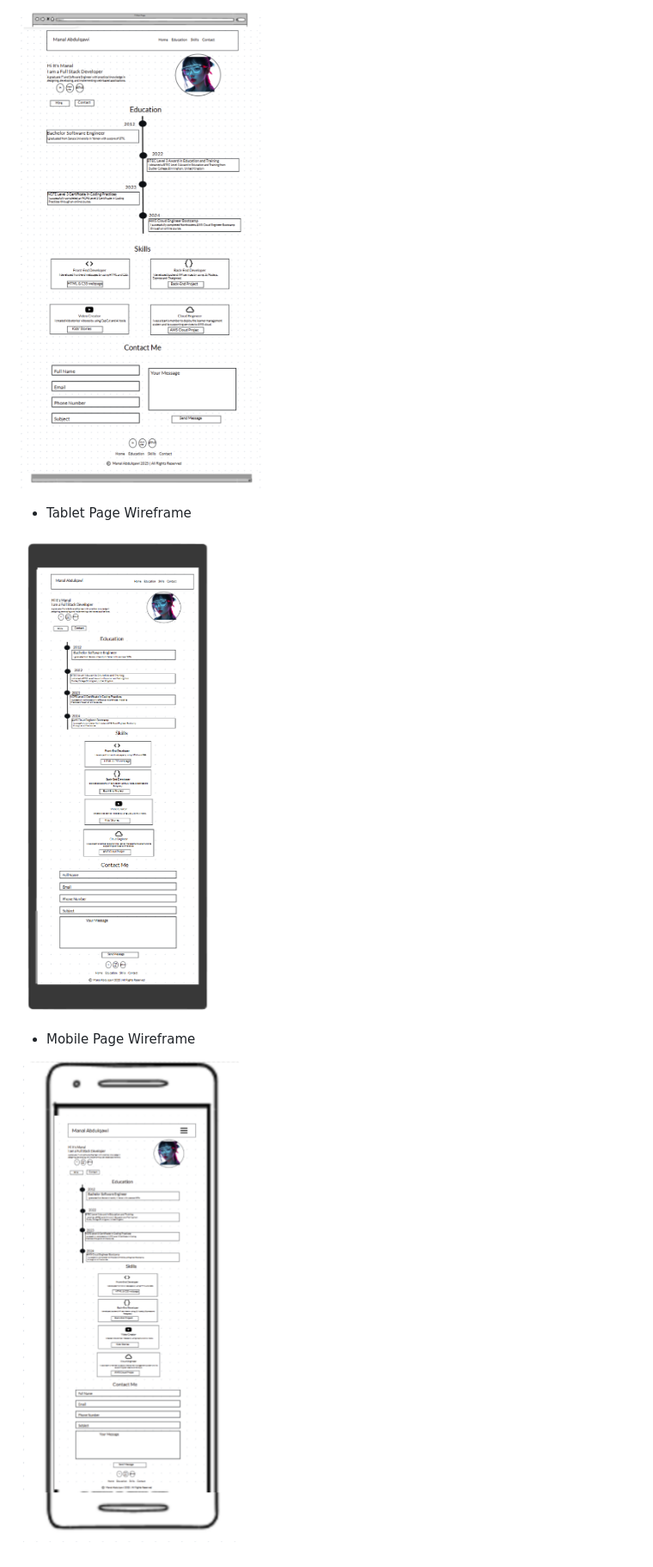
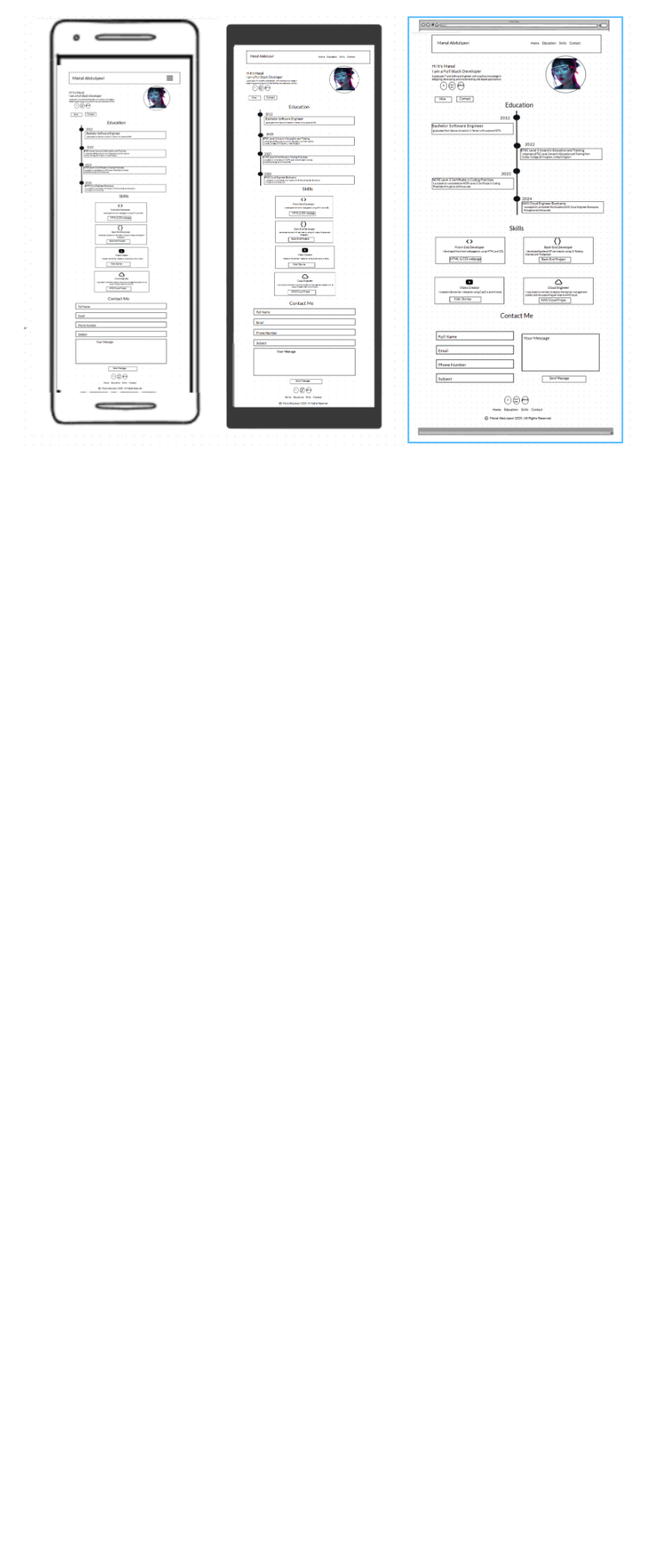
Before and after one commit to ManalAbdulqawi/MySite, a Markdown page: README.md, the part around the change printed below. Shown: that part at 86% size. GitHub-like rendering; pictures changed too: assets/images/appereance.png (added), assets/images/desktop.png (deleted), assets/images/mobile.png (deleted); blank space fills up the shorter version.

Commit message:
edit wireframe section in readme.md file

```diff
--- a/README.md
+++ b/README.md
@@ -88,11 +88,3 @@ My portfolio webpage is a static site that offers users a concise overview of my
 
 
-![screenshot of desktop page wire frame](assets/images/desktop.png)
-
-- Tablet Page Wireframe
-
-![screenshot of tablet page wire frame](assets/images/tablet.png)
-
-- Mobile Page Wireframe
-
-![screenshot of mobile page wire frame](assets/images/mobile.png)
+![screenshot of desktop page wire frame](assets/images/appereance.png)
```
Also changed, not shown: other parts of README.md (+2 -2 lines).
